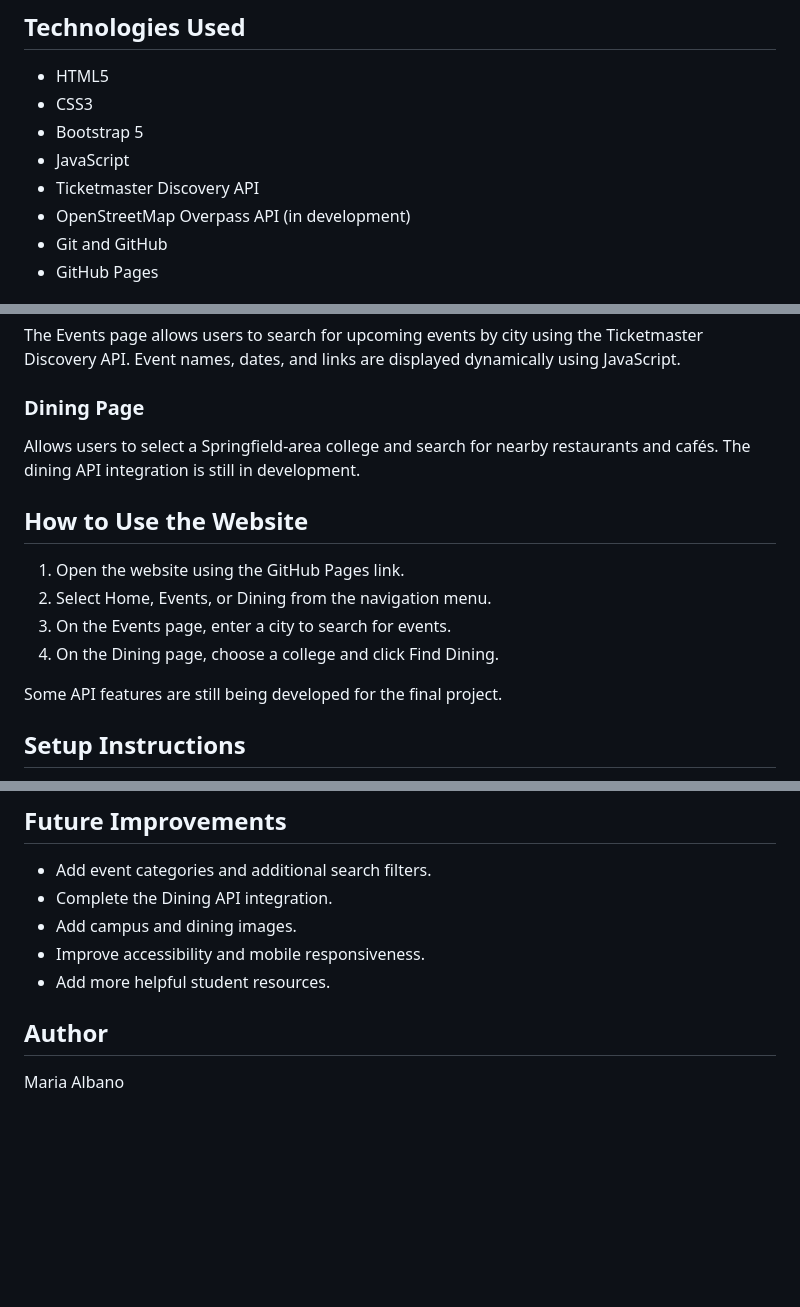
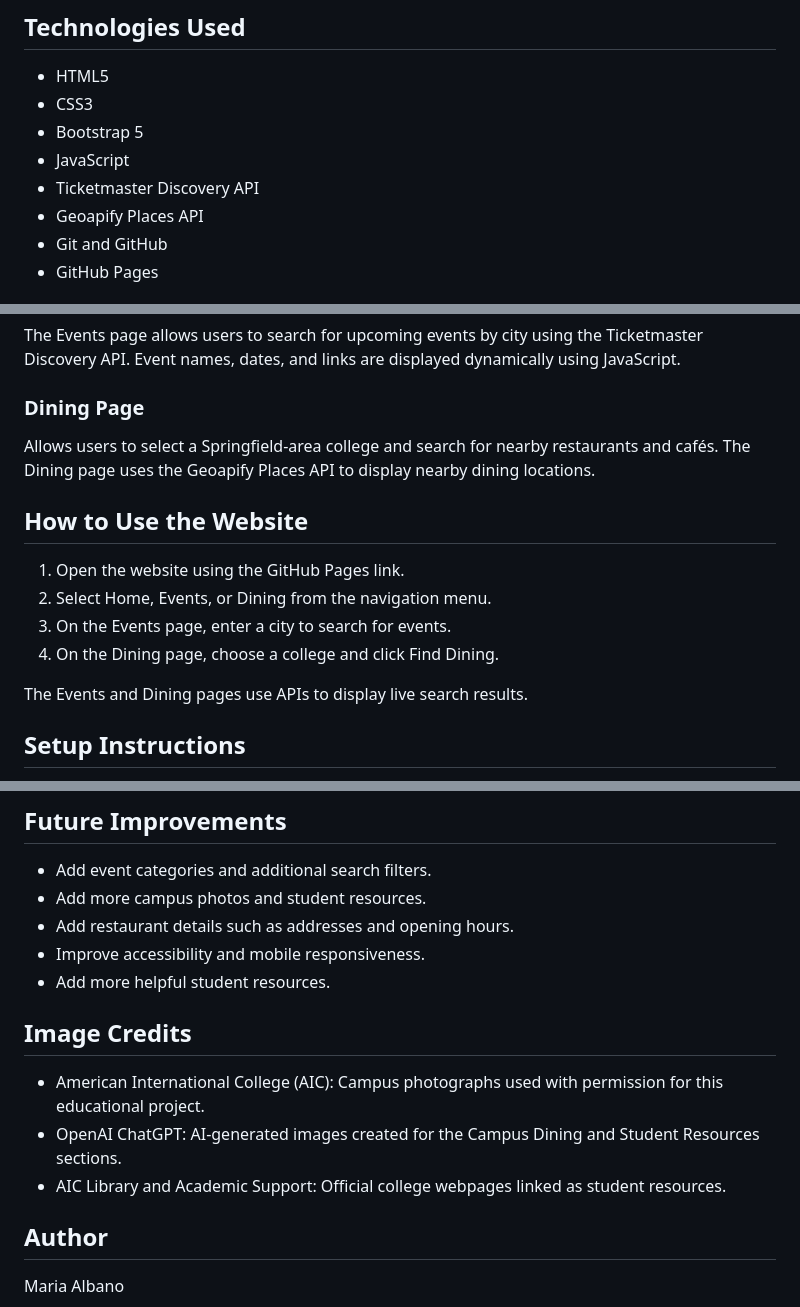
Before and after one commit to Albano277/campus-life-super-app, a Markdown page: README.md, 3 parts joined by grey strips. Drawn GitHub-style; blank space fills up the shorter version.

Commit message:
Add campus images, student resources, and working Dining API

```diff
--- a/README.md
+++ b/README.md
@@ -11,7 +11,7 @@ This project was created for my Web Development course at American International
 - Bootstrap 5
 - JavaScript
 - Ticketmaster Discovery API
-- OpenStreetMap Overpass API (in development)
+- Geoapify Places API
 - Git and GitHub
 - GitHub Pages
 
@@ -24,16 +24,14 @@ Introduces the Campus Life Super App and provides navigation to the Events and D
 The Events page allows users to search for upcoming events by city using the Ticketmaster Discovery API. Event names, dates, and links are displayed dynamically using JavaScript.
 
 ### Dining Page
-Allows users to select a Springfield-area college and search for nearby restaurants and cafés. The dining API integration is still in development.
-
+Allows users to select a Springfield-area college and search for nearby restaurants and cafés. The Dining page uses the Geoapify Places API to display nearby dining locations.
 ## How to Use the Website
 1. Open the website using the GitHub Pages link.
 2. Select Home, Events, or Dining from the navigation menu.
 3. On the Events page, enter a city to search for events.
 4. On the Dining page, choose a college and click Find Dining.
 
-Some API features are still being developed for the final project.
-
+The Events and Dining pages use APIs to display live search results.
 ## Setup Instructions
 1. Download or clone this GitHub repository.
 2. Open the project folder in Visual Studio Code.
@@ -51,10 +49,16 @@ GitHub Repository: https://github.com/Albano277/campus-life-super-app
 
 ## Future Improvements
 - Add event categories and additional search filters.
-- Complete the Dining API integration.
-- Add campus and dining images.
+- Add more campus photos and student resources.
+- Add restaurant details such as addresses and opening hours.
 - Improve accessibility and mobile responsiveness.
 - Add more helpful student resources.
+
+## Image Credits
+
+- American International College (AIC): Campus photographs used with permission for this educational project.
+- OpenAI ChatGPT: AI-generated images created for the Campus Dining and Student Resources sections.
+- AIC Library and Academic Support: Official college webpages linked as student resources.
 
 ## Author
 Maria Albano
```
Also changed, not shown: images/events.jpg (added), 6 other files.
